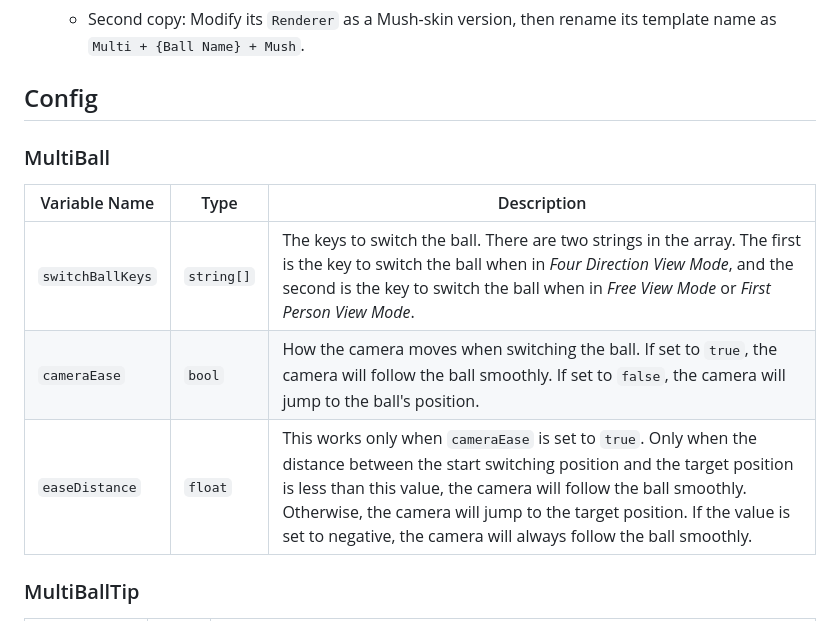
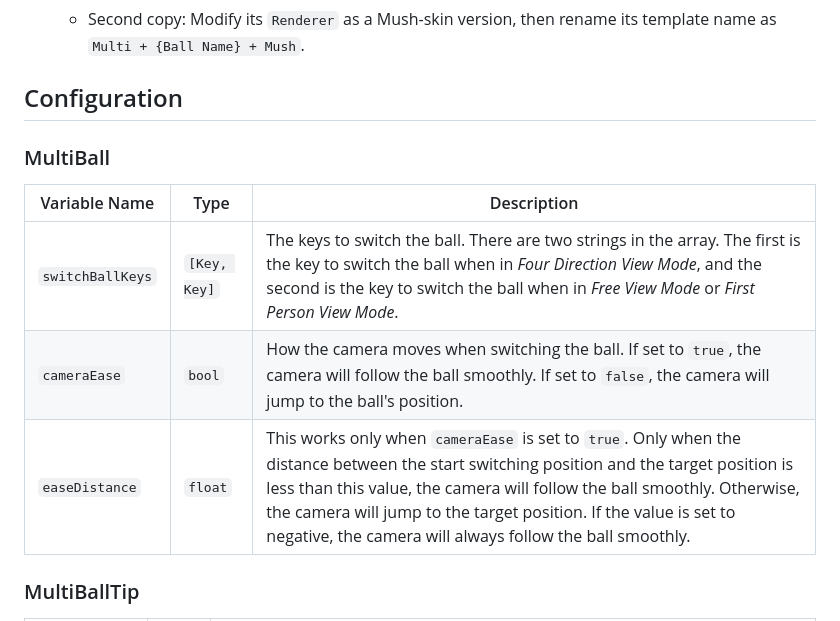
Before and after one commit to Withered-Flower-0422/MultiBall, a Markdown page: README.md, the part around the change. Rendered like a GitHub page; folded sections open.

```diff
--- a/README.md
+++ b/README.md
@@ -38,15 +38,15 @@ MultiBall patch for Ballex².
 
 </details>
 
-## Config
+## Configuration
 
 ### MultiBall
 
-| Variable Name    | Type       | Description                                                                                                                                                                                                                                                                                                                                          |
-| ---------------- | ---------- | ---------------------------------------------------------------------------------------------------------------------------------------------------------------------------------------------------------------------------------------------------------------------------------------------------------------------------------------------------- |
-| `switchBallKeys` | `string[]` | The keys to switch the ball. There are two strings in the array. The first is the key to switch the ball when in _Four Direction View Mode_, and the second is the key to switch the ball when in _Free View Mode_ or _First Person View Mode_.                                                                                                      |
-| `cameraEase`     | `bool`     | How the camera moves when switching the ball. If set to `true`, the camera will follow the ball smoothly. If set to `false`, the camera will jump to the ball's position.                                                                                                                                                                            |
-| `easeDistance`   | `float`    | This works only when `cameraEase` is set to `true`. Only when the distance between the start switching position and the target position is less than this value, the camera will follow the ball smoothly. Otherwise, the camera will jump to the target position. If the value is set to negative, the camera will always follow the ball smoothly. |
+| Variable Name    | Type         | Description                                                                                                                                                                                                                                                                                                                                          |
+| ---------------- | ------------ | ---------------------------------------------------------------------------------------------------------------------------------------------------------------------------------------------------------------------------------------------------------------------------------------------------------------------------------------------------- |
+| `switchBallKeys` | `[Key, Key]` | The keys to switch the ball. There are two strings in the array. The first is the key to switch the ball when in _Four Direction View Mode_, and the second is the key to switch the ball when in _Free View Mode_ or _First Person View Mode_.                                                                                                      |
+| `cameraEase`     | `bool`       | How the camera moves when switching the ball. If set to `true`, the camera will follow the ball smoothly. If set to `false`, the camera will jump to the ball's position.                                                                                                                                                                            |
+| `easeDistance`   | `float`      | This works only when `cameraEase` is set to `true`. Only when the distance between the start switching position and the target position is less than this value, the camera will follow the ball smoothly. Otherwise, the camera will jump to the target position. If the value is set to negative, the camera will always follow the ball smoothly. |
 
 ### MultiBallTip
 
```
